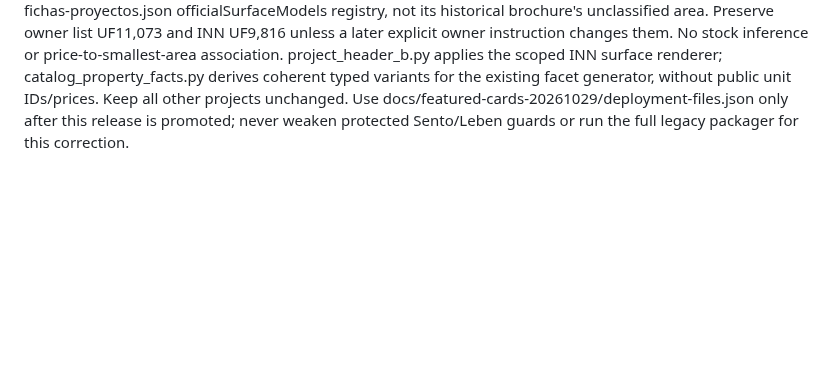
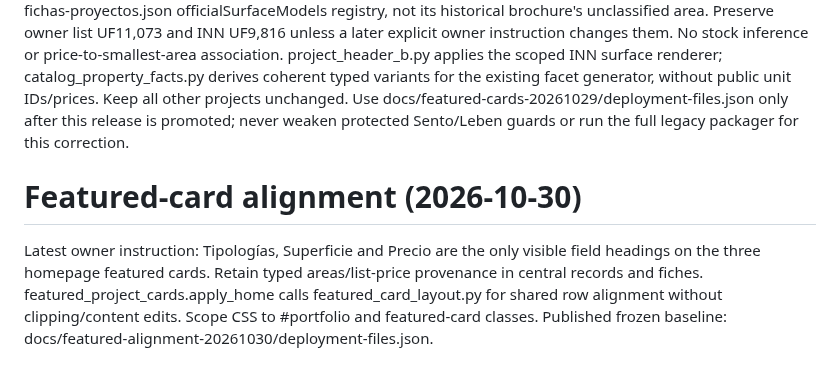
Before and after one commit to lasopho/sollahms-web, a Markdown page: AGENTS.md, the part around the change. GitHub-like rendering; blank space fills up the shorter version.

Commit message:
Record responsive alignment verification and rollback

```diff
--- a/AGENTS.md
+++ b/AGENTS.md
@@ -88,3 +88,6 @@ Use data/corporate-seo.json and scripts/corporate_seo.py as the final metadata s
 
 # Reviewed featured-card facts (2026-10-29)
 Use scripts/featured_project_cards.py after homepage regeneration; build-catalog-presentation.py invokes it. Its --check gate must pass before frozen release packaging. Plaza typography comes from proyectos.json; total areas come only from non-conflicting plaza-las-condes-verified plans. INN useful areas come from the existing fichas-proyectos.json officialSurfaceModels registry, not its historical brochure's unclassified area. Preserve owner list UF11,073 and INN UF9,816 unless a later explicit owner instruction changes them. No stock inference or price-to-smallest-area association. project_header_b.py applies the scoped INN surface renderer; catalog_property_facts.py derives coherent typed variants for the existing facet generator, without public unit IDs/prices. Keep all other projects unchanged. Use docs/featured-cards-20261029/deployment-files.json only after this release is promoted; never weaken protected Sento/Leben guards or run the full legacy packager for this correction.
+
+# Featured-card alignment (2026-10-30)
+Latest owner instruction: Tipologías, Superficie and Precio are the only visible field headings on the three homepage featured cards. Retain typed areas/list-price provenance in central records and fiches. featured_project_cards.apply_home calls featured_card_layout.py for shared row alignment without clipping/content edits. Scope CSS to #portfolio and featured-card classes. Published frozen baseline: docs/featured-alignment-20261030/deployment-files.json.
```
Also changed, not shown: docs/featured-alignment-20261030/README.md (added, +7 -0 lines), docs/featured-alignment-20261030/desktop-public.png (added).
